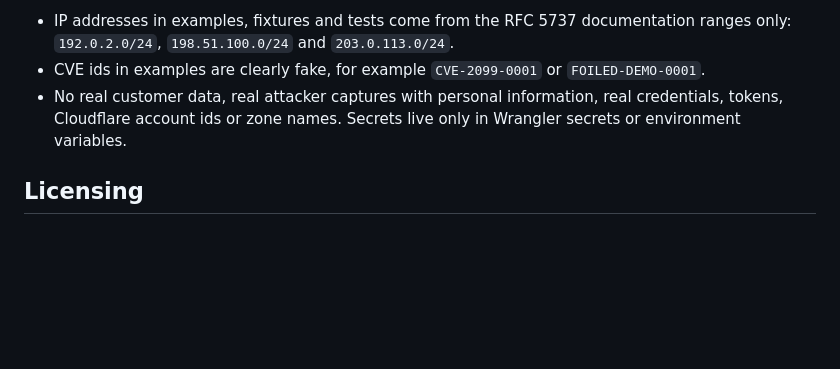
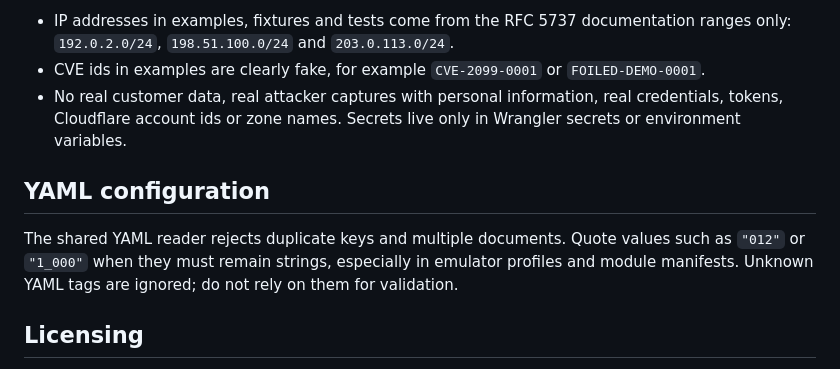
Before and after one commit to jusso-dev/foiled, a Markdown page: CONTRIBUTING.md, the part around the change. Rendered like a GitHub page; blank space fills up the shorter version.

```diff
--- a/CONTRIBUTING.md
+++ b/CONTRIBUTING.md
@@ -82,6 +82,10 @@ These apply to docs, UI text, exports, commit messages and issue text.
 - CVE ids in examples are clearly fake, for example `CVE-2099-0001` or `FOILED-DEMO-0001`.
 - No real customer data, real attacker captures with personal information, real credentials, tokens, Cloudflare account ids or zone names. Secrets live only in Wrangler secrets or environment variables.
 
+## YAML configuration
+
+The shared YAML reader rejects duplicate keys and multiple documents. Quote values such as `"012"` or `"1_000"` when they must remain strings, especially in emulator profiles and module manifests. Unknown YAML tags are ignored; do not rely on them for validation.
+
 ## Licensing
 
 - Foiled core is MIT licensed. See [LICENSE](LICENSE). By contributing you agree your contribution is released under the same licence.
```
Also changed, not shown: docs/deploy/workers.md (+4 -4 lines).
